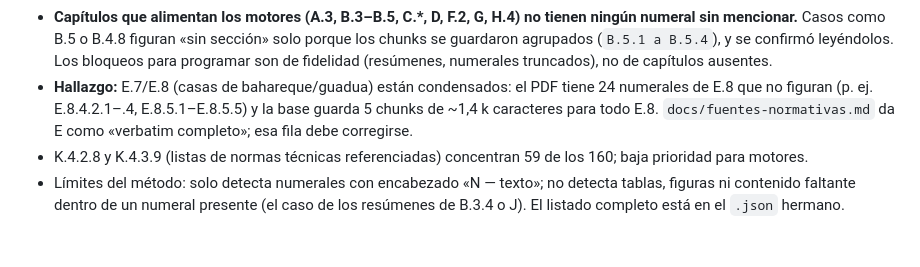
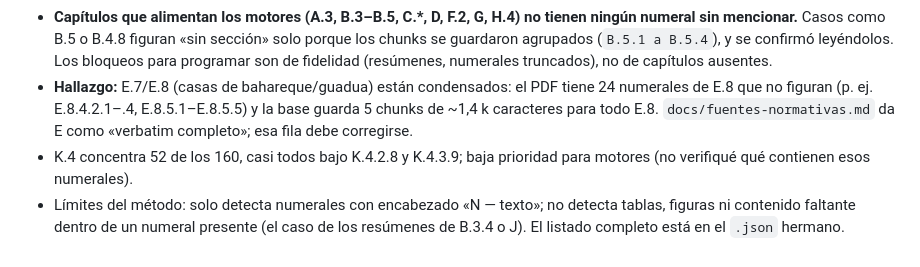
Before and after one commit to wilmerjoseperezorozco-dev/structai, a Markdown page: docs/AUDITORIA_NSR10_PAGINAS_2026-11.md, the part around the change. Drawn GitHub-style.

Commit message:
docs: corrige conteo K.4 en la auditoria
Co-Authored-By: Claude Sonnet 5.5 <noreply@anthropic.com>

```diff
--- a/docs/AUDITORIA_NSR10_PAGINAS_2026-11.md
+++ b/docs/AUDITORIA_NSR10_PAGINAS_2026-11.md
@@ -113,5 +113,5 @@ Candidatos a hueco por capítulo (verificar a mano antes de ingestar; el patrón
 - Concentración: K.4 (52), E.8 (24), E.7 (24), F.5 (14), K.3 (9), E.6 (6), E.3 (5), E.2 (5).
 - **Capítulos que alimentan los motores (A.3, B.3–B.5, C.*, D, F.2, G, H.4) no tienen ningún numeral sin mencionar.** Casos como B.5 o B.4.8 figuran «sin sección» solo porque los chunks se guardaron agrupados (`B.5.1 a B.5.4`), y se confirmó leyéndolos. Los bloqueos para programar son de fidelidad (resúmenes, numerales truncados), no de capítulos ausentes.
 - **Hallazgo:** E.7/E.8 (casas de bahareque/guadua) están condensados: el PDF tiene 24 numerales de E.8 que no figuran (p. ej. E.8.4.2.1–.4, E.8.5.1–E.8.5.5) y la base guarda 5 chunks de ~1,4 k caracteres para todo E.8. `docs/fuentes-normativas.md` da E como «verbatim completo»; esa fila debe corregirse.
-- K.4.2.8 y K.4.3.9 (listas de normas técnicas referenciadas) concentran 59 de los 160; baja prioridad para motores.
+- K.4 concentra 52 de los 160, casi todos bajo K.4.2.8 y K.4.3.9; baja prioridad para motores (no verifiqué qué contienen esos numerales).
 - Límites del método: solo detecta numerales con encabezado «N — texto»; no detecta tablas, figuras ni contenido faltante dentro de un numeral presente (el caso de los resúmenes de B.3.4 o J). El listado completo está en el `.json` hermano.
```
